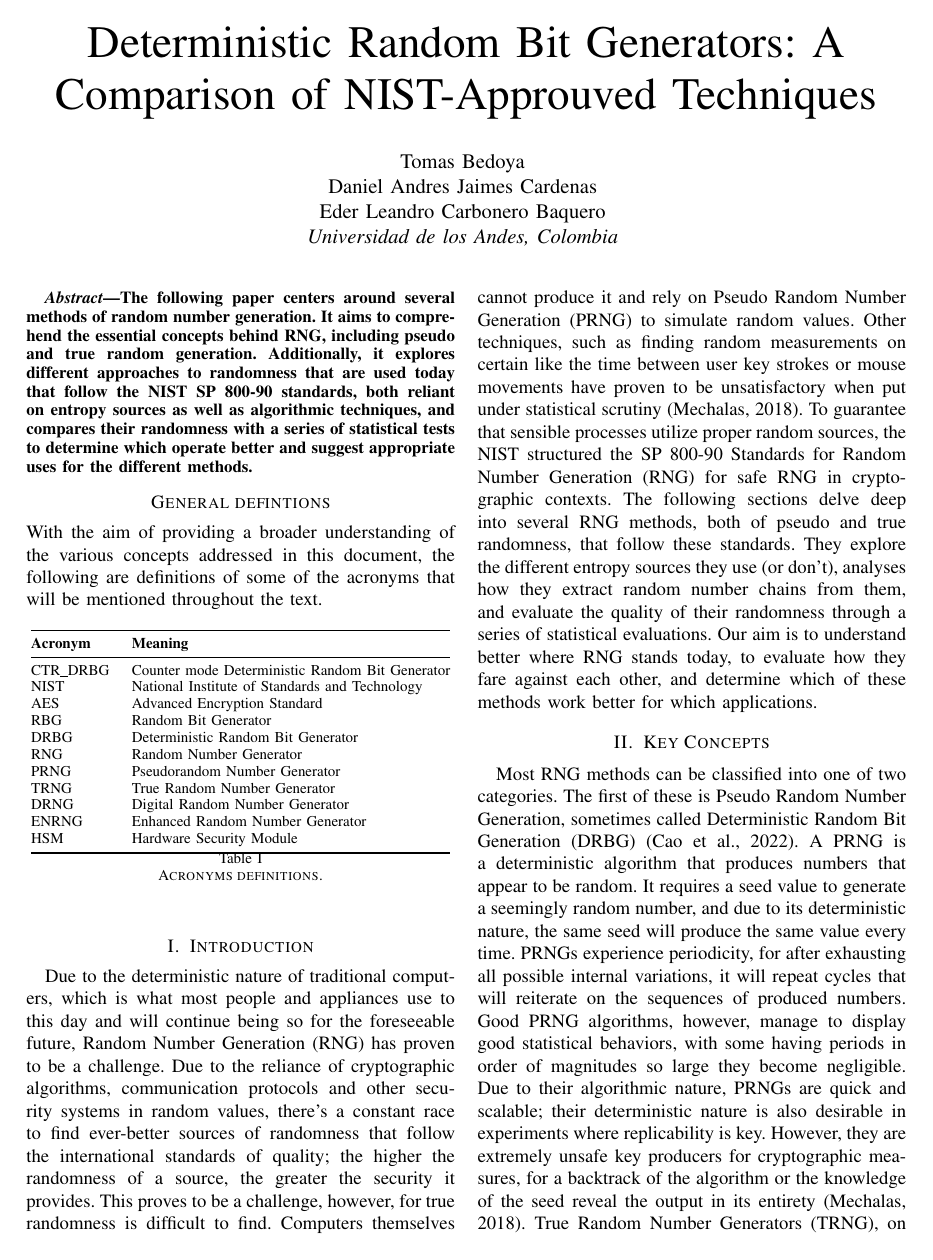
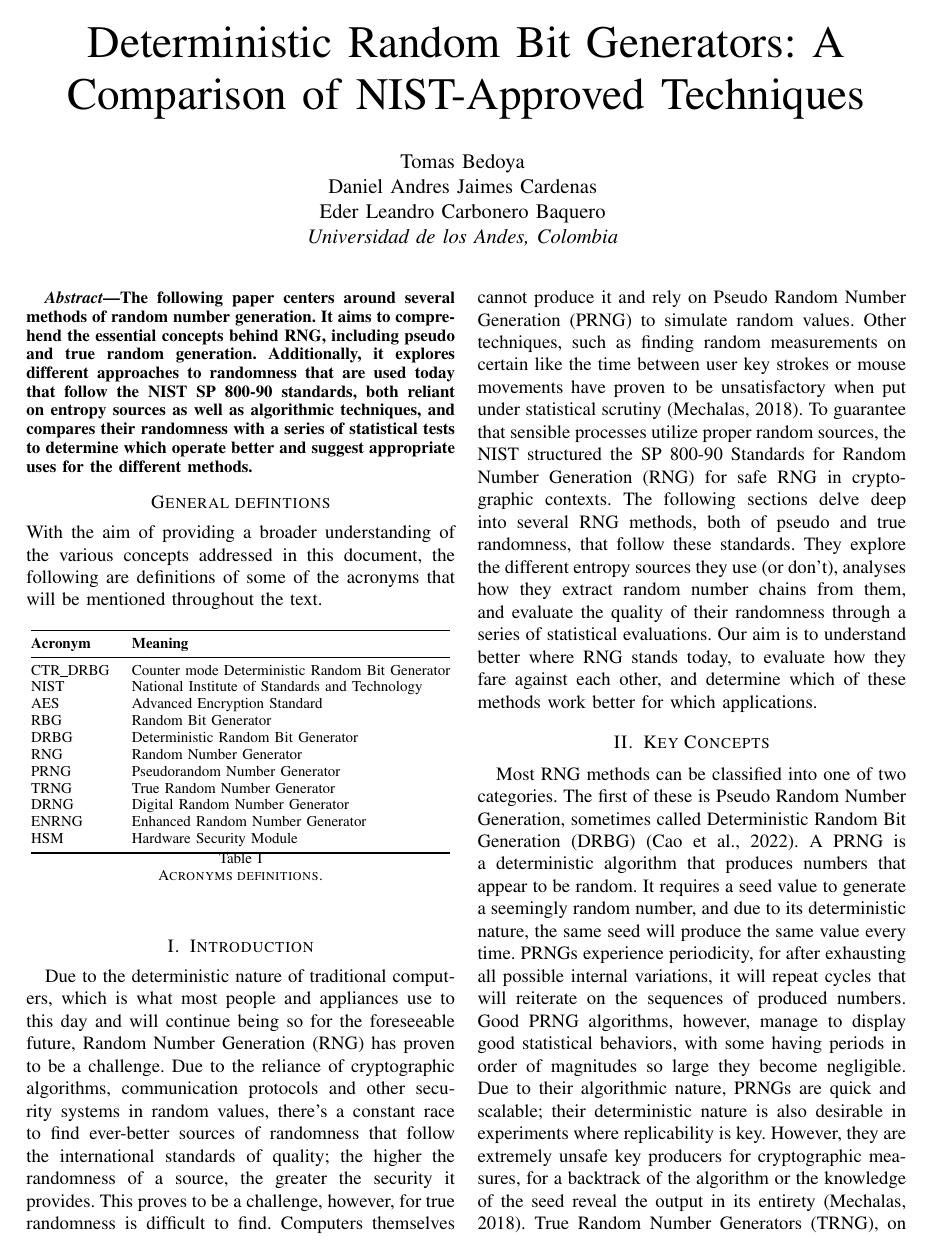
Before and after one commit to eventsequor/cryptography_research, a LaTeX paper (paper/main.tex): page 1 of 9. Compiled offline with pdfLaTeX.

Commit message:
correccion del titulo

```diff
--- a/paper/main.tex
+++ b/paper/main.tex
@@ -11,7 +11,7 @@
 \usepackage{array}
 \geometry{margin=1in}
 
-\title{Deterministic Random Bit Generators: A Comparison of NIST-Approuved Techniques}
+\title{Deterministic Random Bit Generators: A Comparison of NIST-Approved Techniques}
 \author{
     Tomas Bedoya \\
     Daniel Andres Jaimes Cardenas \\
```
Also changed, not shown: paper/main.pdf, 2 other files.
